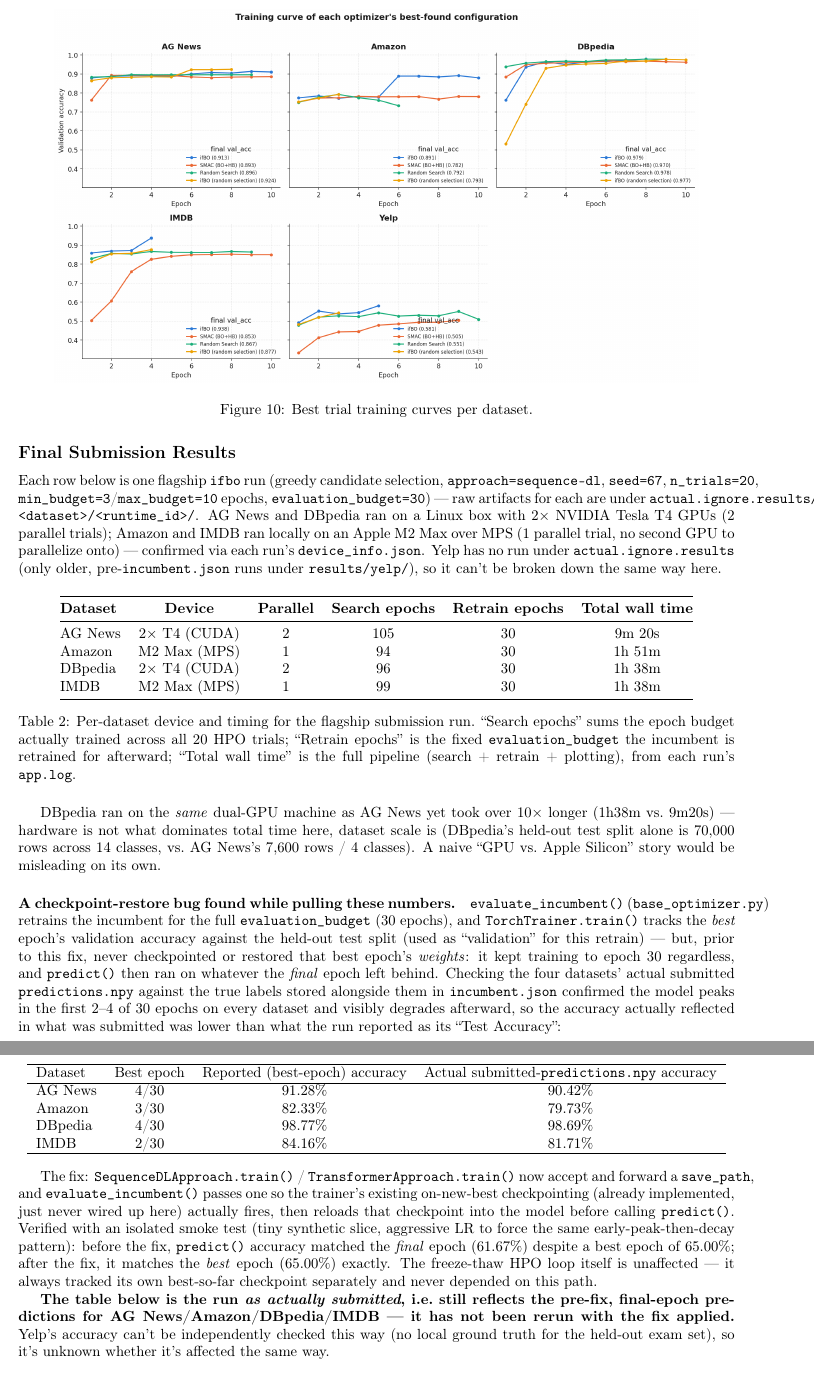
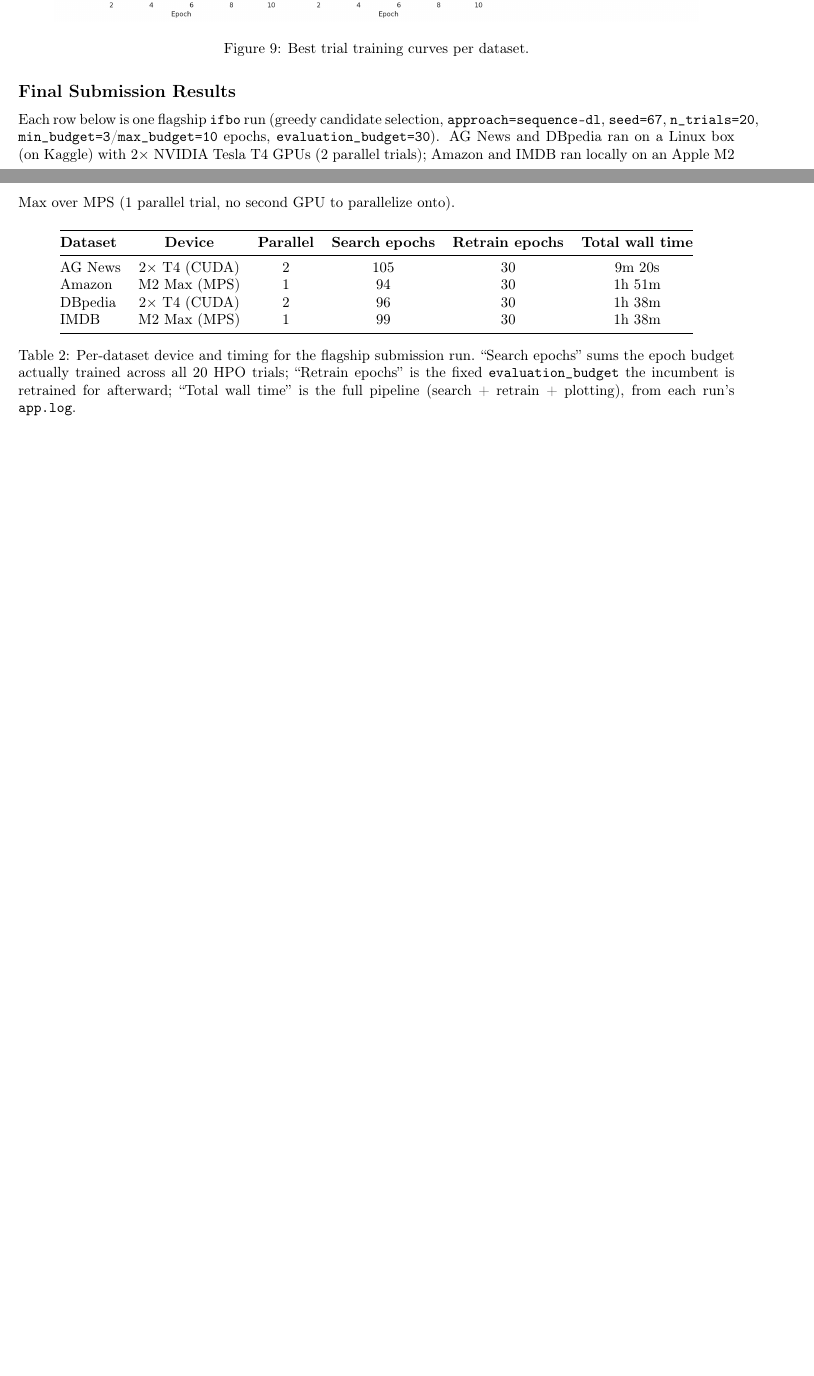
Before and after one commit to yahyafati/automl-textual-project-mirror, a LaTeX CV (docs/Curve, Freeze, Thaw - HPO with FT-PFN.tex): two parts of pages 11 and 12 of 12 before the commit and two parts of pages 10 and 11 of 11 after it, joined at a grey line, cut so that both start at the same text, the shorter picture padded with empty space. Compiled offline with pdfLaTeX.

Commit message:
Sync docs, sample-results, and scripts from main

```diff
--- a/docs/Curve, Freeze, Thaw - HPO with FT-PFN.tex
+++ b/docs/Curve, Freeze, Thaw - HPO with FT-PFN.tex
@@ -553,14 +527,10 @@ quality early and never needed to push it further.
 
 Each row below is one flagship \texttt{ifbo} run (greedy candidate selection,
 \texttt{approach=sequence-dl}, \texttt{seed=67}, \texttt{n\_trials=20},
-\texttt{min\_budget=3}/\texttt{max\_budget=10} epochs, \texttt{evaluation\_budget=30}) --- raw
-artifacts for each are under
-\texttt{actual.ignore.results/}\allowbreak\texttt{<dataset>/}\allowbreak\texttt{<runtime\_id>/}.
-AG News and DBpedia ran on a Linux box with 2$\times$ NVIDIA Tesla T4 GPUs (2 parallel trials);
+\texttt{min\_budget=3}/\texttt{max\_budget=10} epochs, \texttt{evaluation\_budget=30}).
+AG News and DBpedia ran on a Linux box (on Kaggle) with 2$\times$ NVIDIA Tesla T4 GPUs (2 parallel trials);
 Amazon and IMDB ran locally on an Apple M2 Max over MPS (1 parallel trial, no second GPU to
-parallelize onto) --- confirmed via each run's \texttt{device\_info.json}. Yelp has no run under
-\texttt{actual.ignore.results} (only older, pre-\texttt{incumbent.json} runs under
-\texttt{results/yelp/}), so it can't be broken down the same way here.
+parallelize onto).
 
 \begin{table}[H]
 \centering
@@ -580,50 +550,6 @@ the epoch budget actually trained across all 20 HPO trials; ``Retrain epochs'' i
 full pipeline (search + retrain + plotting), from each run's \texttt{app.log}.}
 \end{table}
 
-DBpedia ran on the \emph{same} dual-GPU machine as AG News yet took over $10\times$ longer (1h38m
-vs.\ 9m20s) --- hardware is not what dominates total time here, dataset scale is (DBpedia's
-held-out test split alone is 70{,}000 rows across 14 classes, vs.\ AG News's 7{,}600 rows / 4
-classes). A naive ``GPU vs.\ Apple Silicon'' story would be misleading on its own.
-
-\paragraph{A checkpoint-restore bug found while pulling these numbers.}
-\texttt{evaluate\_incumbent()} (\texttt{base\_optimizer.py}) retrains the incumbent for the full
-\texttt{evaluation\_budget} (30 epochs), and \texttt{TorchTrainer.train()} tracks the
-\emph{best} epoch's validation accuracy against the held-out test split (used as ``validation''
-for this retrain) --- but, prior to this fix, never checkpointed or restored that best epoch's
-\emph{weights}: it kept training to epoch 30 regardless, and \texttt{predict()} then ran on
-whatever the \emph{final} epoch left behind. Checking the four datasets' actual submitted
-\texttt{predictions.npy} against the true labels stored alongside them in \texttt{incumbent.json}
-confirmed the model peaks in the first 2--4 of 30 epochs on every dataset and visibly degrades
-afterward, so the accuracy actually reflected in what was submitted was lower than what the run
-reported as its ``Test Accuracy'':
-
-\begin{center}
-\begin{tabular}{lccc}
-\hline
-Dataset & Best epoch & Reported (best-epoch) accuracy & Actual submitted-\texttt{predictions.npy} accuracy \\
-\hline
-AG News  & 4/30 & 91.28\% & 90.42\% \\
-Amazon   & 3/30 & 82.33\% & 79.73\% \\
-DBpedia  & 4/30 & 98.77\% & 98.69\% \\
-IMDB     & 2/30 & 84.16\% & 81.71\% \\
-\hline
-\end{tabular}
-\end{center}
-
-The fix: \texttt{SequenceDLApproach.train()} / \texttt{TransformerApproach.train()} now accept
-and forward a \texttt{save\_path}, and \texttt{evaluate\_incumbent()} passes one so the trainer's
-existing on-new-best checkpointing (already implemented, just never wired up here) actually
-fires, then reloads that checkpoint into the model before calling \texttt{predict()}. Verified
-with an isolated smoke test (tiny synthetic slice, aggressive LR to force the same
-early-peak-then-decay pattern): before the fix, \texttt{predict()} accuracy matched the
-\emph{final} epoch (61.67\%) despite a best epoch of 65.00\%; after the fix, it matches the
-\emph{best} epoch (65.00\%) exactly. The freeze-thaw HPO loop itself is unaffected --- it always
-tracked its own best-so-far checkpoint separately and never depended on this path.
-
-\textbf{The table below is the run \emph{as actually submitted}, i.e.\ still reflects the
-pre-fix, final-epoch predictions for AG News/Amazon/DBpedia/IMDB --- it has not been rerun with
-the fix applied.} Yelp's accuracy can't be independently checked this way (no local ground
-truth for the held-out exam set), so it's unknown whether it's affected the same way.
 
 \begin{center}
 \begin{tabular}{lccc}
```
Also changed, not shown: docs/Curve, Freeze, Thaw - HPO with FT-PFN.pdf, docs/Curve, Freeze, Thaw - HPO with FT-PFN.tex (28 more changed lines).
